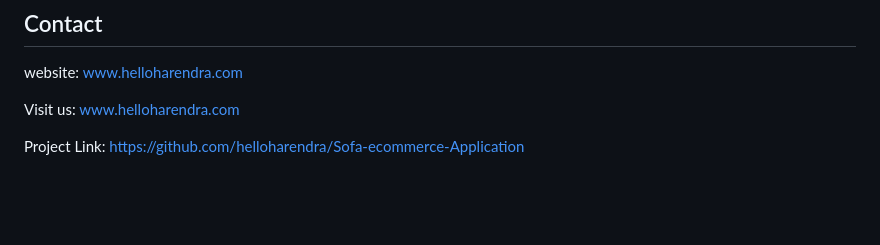
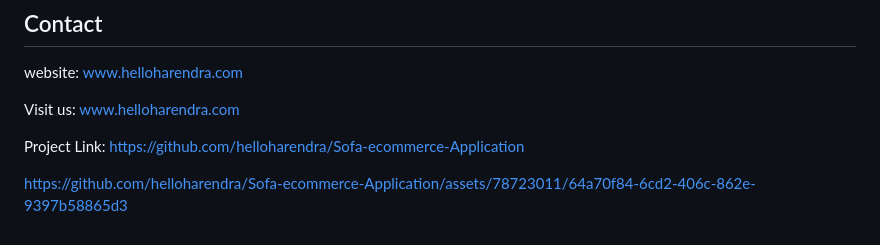
Before and after one commit to helloharendra/Sofa-ecommerce-Application, a Markdown page: README.md, the part around the change. GitHub-like rendering; blank space fills up the shorter version.

```diff
--- a/README.md
+++ b/README.md
@@ -116,3 +116,8 @@ website:  [www.helloharendra.com](https://tanyafinance.com/harendraprajapati/)
 Visit us: [www.helloharendra.com](https://helloharendra.github.io/)
 
 Project Link: [https://github.com/helloharendra/Sofa-ecommerce-Application](https://github.com/helloharendra/Sofa-ecommerce-Application)
+
+
+
+
+https://github.com/helloharendra/Sofa-ecommerce-Application/assets/78723011/64a70f84-6cd2-406c-862e-9397b58865d3
```
